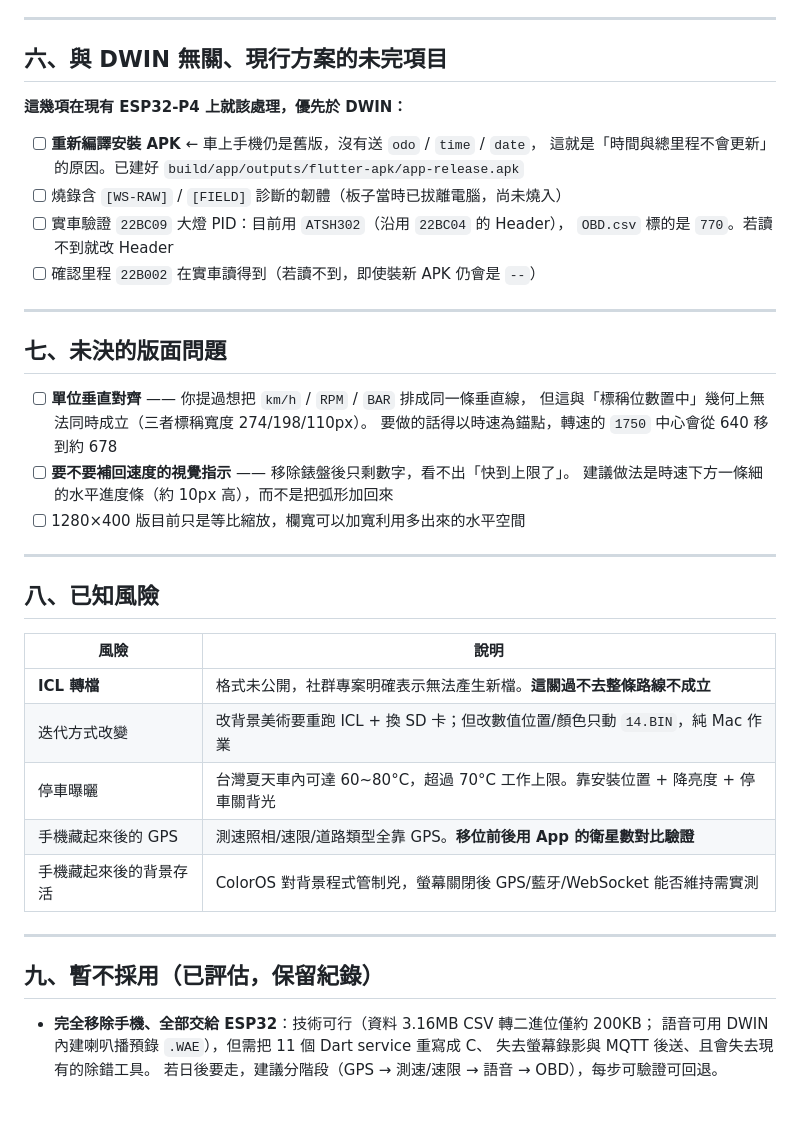
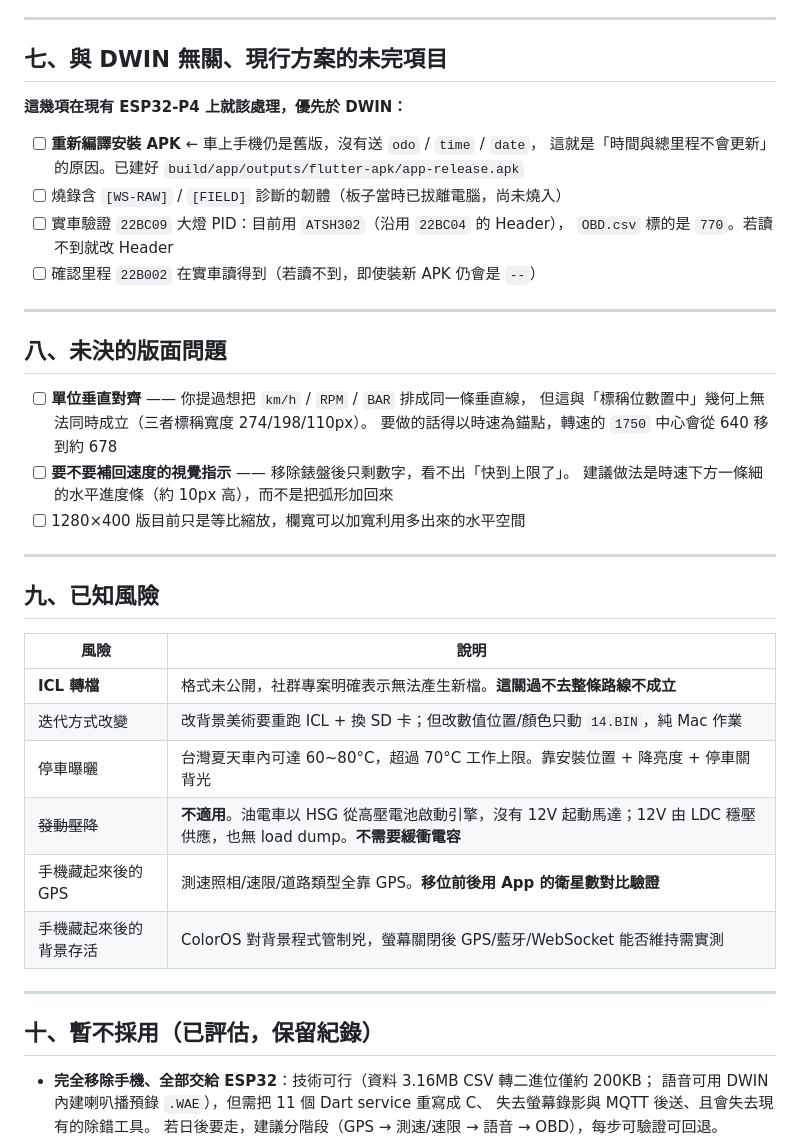
Before and after one commit to binomial0418/NX4Board, a Markdown page: esp32_display/dwin_dashboard/TODO.md, the part around one of its changes. GitHub-like rendering; blank space fills up the shorter version.

```diff
--- a/esp32_display/dwin_dashboard/TODO.md
+++ b/esp32_display/dwin_dashboard/TODO.md
@@ -98,7 +118,7 @@
 
 ---
 
-## 六、與 DWIN 無關、現行方案的未完項目
+## 七、與 DWIN 無關、現行方案的未完項目
 
 **這幾項在現有 ESP32-P4 上就該處理，優先於 DWIN：**
 
@@ -111,7 +131,7 @@
 
 ---
 
-## 七、未決的版面問題
+## 八、未決的版面問題
 
 - [ ] **單位垂直對齊** —— 你提過想把 `km/h` / `RPM` / `BAR` 排成同一條垂直線，
       但這與「標稱位數置中」幾何上無法同時成立（三者標稱寬度 274/198/110px）。
@@ -122,19 +142,20 @@
 
 ---
 
-## 八、已知風險
+## 九、已知風險
 
 | 風險 | 說明 |
 |---|---|
 | **ICL 轉檔** | 格式未公開，社群專案明確表示無法產生新檔。**這關過不去整條路線不成立** |
 | 迭代方式改變 | 改背景美術要重跑 ICL + 換 SD 卡；但改數值位置/顏色只動 `14.BIN`，純 Mac 作業 |
 | 停車曝曬 | 台灣夏天車內可達 60~80°C，超過 70°C 工作上限。靠安裝位置 + 降亮度 + 停車關背光 |
+| ~~發動壓降~~ | **不適用**。油電車以 HSG 從高壓電池啟動引擎，沒有 12V 起動馬達；12V 由 LDC 穩壓供應，也無 load dump。**不需要緩衝電容** |
 | 手機藏起來後的 GPS | 測速照相/速限/道路類型全靠 GPS。**移位前後用 App 的衛星數對比驗證** |
 | 手機藏起來後的背景存活 | ColorOS 對背景程式管制兇，螢幕關閉後 GPS/藍牙/WebSocket 能否維持需實測 |
 
 ---
 
-## 九、暫不採用（已評估，保留紀錄）
+## 十、暫不採用（已評估，保留紀錄）
 
 - **完全移除手機、全部交給 ESP32**：技術可行（資料 3.16MB CSV 轉二進位僅約 200KB；
   語音可用 DWIN 內建喇叭播預錄 `.WAE`），但需把 11 個 Dart service 重寫成 C、
```
Also changed, not shown: other parts of esp32_display/dwin_dashboard/TODO.md (+24 -4 lines).
